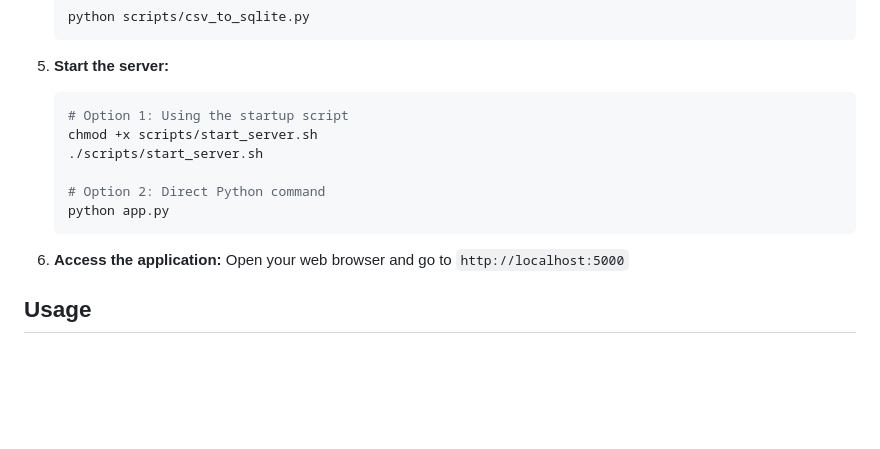
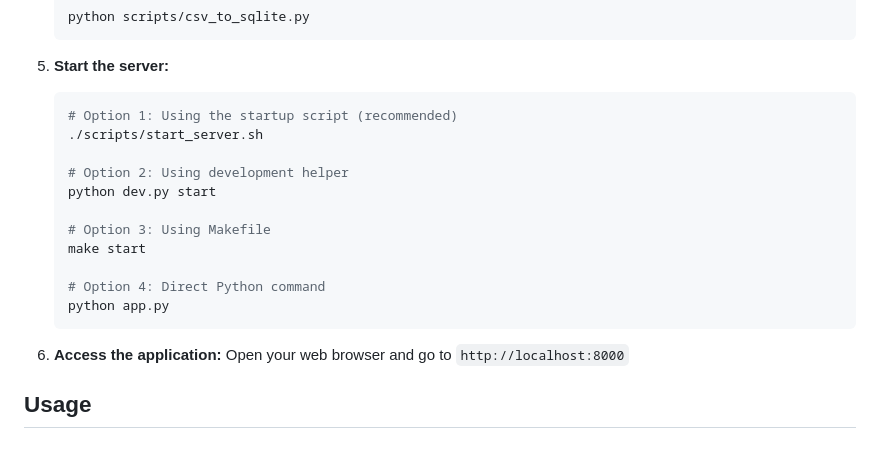
Before and after one commit to blossomz37/Lab-8a, a Markdown page: README.md, the part around the change. GitHub-like rendering; blank space fills up the shorter version.

Commit message:
Update README with improved startup options and correct port
- Add multiple startup options including dev.py and make commands
- Remove chmod requirement (script already executable)
- Correct port from 5000 to 8000 in access instructions
- Organize startup methods by preference with recommendations

````diff
--- a/README.md
+++ b/README.md
@@ -74,16 +74,21 @@ Lab-8a/
 
 5. **Start the server:**
    ```bash
-   # Option 1: Using the startup script
-   chmod +x scripts/start_server.sh
+   # Option 1: Using the startup script (recommended)
    ./scripts/start_server.sh
 
-   # Option 2: Direct Python command
+   # Option 2: Using development helper
+   python dev.py start
+
+   # Option 3: Using Makefile
+   make start
+
+   # Option 4: Direct Python command
    python app.py
    ```
 
 6. **Access the application:**
-   Open your web browser and go to `http://localhost:5000`
+   Open your web browser and go to `http://localhost:8000`
 
 ## Usage
 
````
